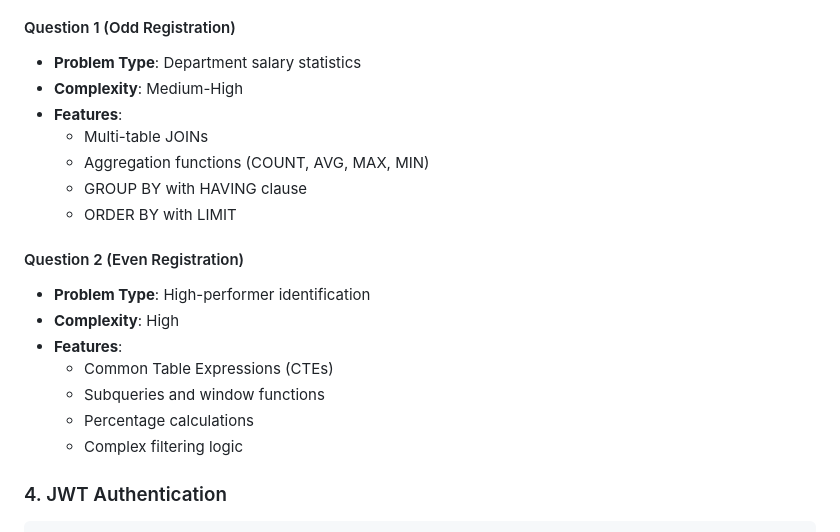
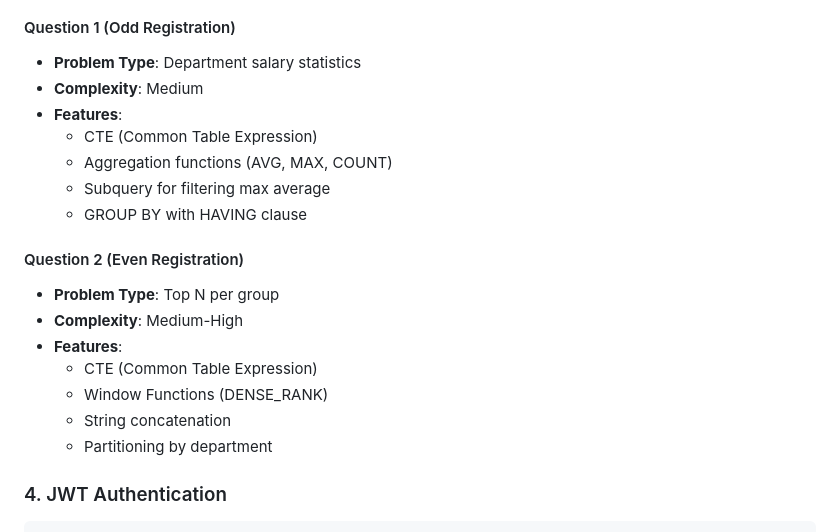
Before and after one commit to KmSasikumar/Bajaj-Assignment, a Markdown page: ANALYSIS.md, the part around the change. Drawn GitHub-style.

````diff
--- a/ANALYSIS.md
+++ b/ANALYSIS.md
@@ -75,21 +75,21 @@ if (lastTwoDigitsInt % 2 == 1) {
 
 #### Question 1 (Odd Registration)
 - **Problem Type**: Department salary statistics
+- **Complexity**: Medium
+- **Features**:
+  - CTE (Common Table Expression)
+  - Aggregation functions (AVG, MAX, COUNT)
+  - Subquery for filtering max average
+  - GROUP BY with HAVING clause
+
+#### Question 2 (Even Registration)
+- **Problem Type**: Top N per group
 - **Complexity**: Medium-High
 - **Features**:
-  - Multi-table JOINs
-  - Aggregation functions (COUNT, AVG, MAX, MIN)
-  - GROUP BY with HAVING clause
-  - ORDER BY with LIMIT
-
-#### Question 2 (Even Registration)
-- **Problem Type**: High-performer identification
-- **Complexity**: High
-- **Features**:
-  - Common Table Expressions (CTEs)
-  - Subqueries and window functions
-  - Percentage calculations
-  - Complex filtering logic
+  - CTE (Common Table Expression)
+  - Window Functions (DENSE_RANK)
+  - String concatenation
+  - Partitioning by department
 
 ### 4. JWT Authentication
 ```java
````
Also changed, not shown: README.md (+38 -16 lines), SOLUTION_SUMMARY.md (+3 -2 lines), architecture-diagram.png, 4 other files.
